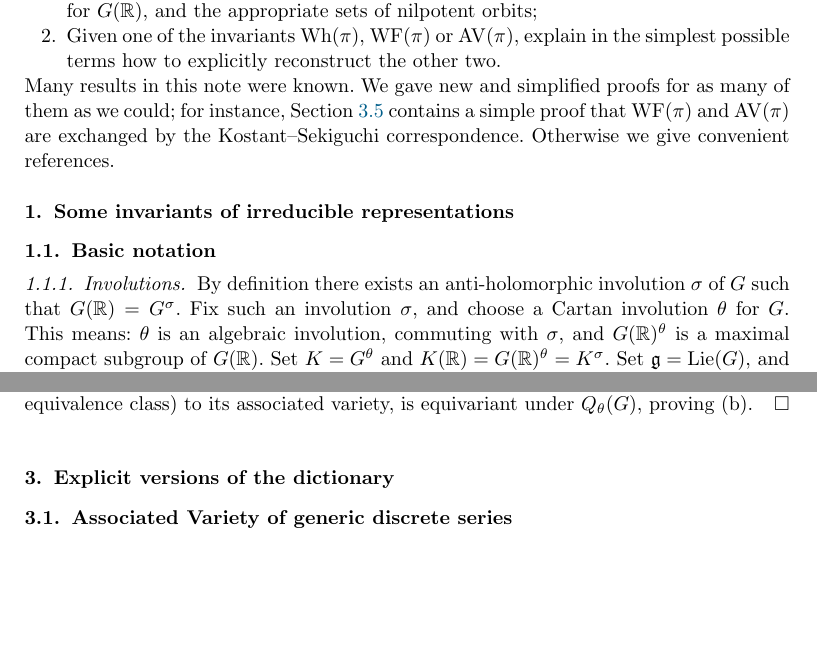
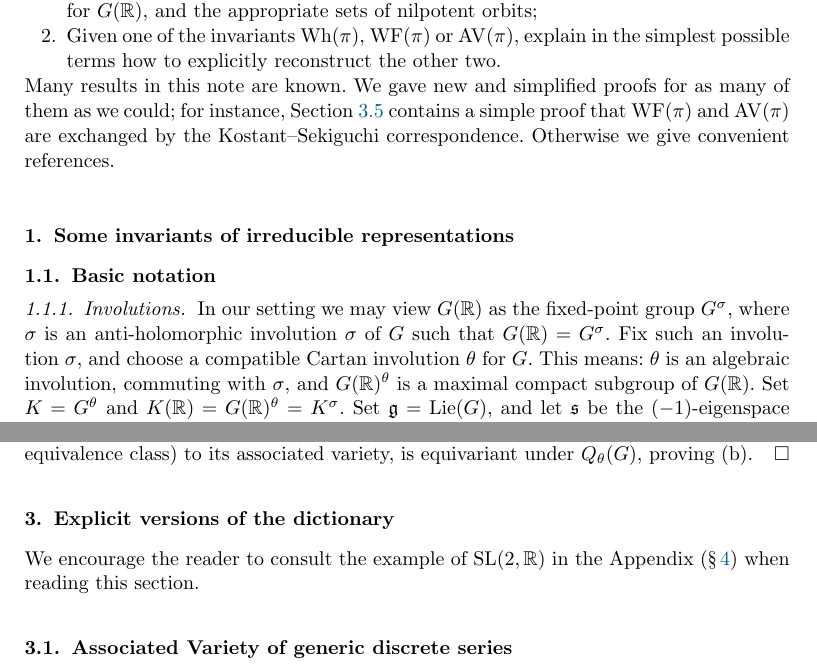
Before and after one commit to jeffreyadams/whittaker, a LaTeX document (whittaker_JIMJ.tex): two parts of pages 2 and 10 of 22, joined at a grey line, cut so that both start at the same text, the shorter picture padded with empty space. Compiled offline with pdfLaTeX.

Commit message:
Small changes after Jeff's round

```diff
--- a/whittaker_JIMJ.tex
+++ b/whittaker_JIMJ.tex
@@ -196,17 +196,17 @@ of this paper is to give a self-contained account of these matters. More precise
 \item Give an elementary proof that  passage from~$\pi$ to $\mathfrak{w}(\pi)$, $\WF(\pi)$ and $\AV(\pi)$ defines bijections between generic discrete series in an $L$-packet for $G(\R)$, Whittaker data for $G(\R)$, and the appropriate sets of nilpotent orbits;
 \item Given one of the invariants $\Wh(\pi)$, $\WF(\pi)$ or $\AV(\pi)$, explain in the simplest possible terms how to explicitly reconstruct the other two.
 \end{enumerate}
-Many results in this note were known. We gave new and simplified proofs for as many of them as we could; for instance, Section~\ref{sec:Sekiguchi} contains a simple proof that $\WF(\pi)$ and $\AV(\pi)$ are exchanged by the Kostant--Sekiguchi correspondence. Otherwise we give convenient references.
+Many results in this note are known. We gave new and simplified proofs for as many of them as we could; for instance, Section~\ref{sec:Sekiguchi} contains a simple proof that $\WF(\pi)$ and $\AV(\pi)$ are exchanged by the Kostant--Sekiguchi correspondence. Otherwise we give convenient references.
 
 \section{Some invariants of irreducible representations}
 
 \subsection{Basic notation}
 
 \subsubsection{Involutions}~
- By definition there exists an anti-holomorphic involution~$\sigma$ of~$G$ such that $G(\R) = G^\sigma$. Fix such an involution~$\sigma$, and choose a Cartan involution $\theta$ for $G$. This means:
+ In our setting we may view $G(\R)$ as the fixed-point group $G^\sigma$, where $\sigma$ is an anti-holomorphic involution~$\sigma$ of~$G$ such that $G(\R) = G^\sigma$. Fix such an involution~$\sigma$, and choose a compatible Cartan involution~$\theta$ for $G$. This means:
 $\theta$ is an algebraic involution, commuting with~$\sigma$,
 and $G(\R)^\theta$ is a maximal compact subgroup of~$G(\R)$. Set $K=G^\theta$ and $K(\R)=G(\R)^\theta=K^\sigma$.
-Set $\g=\Lie(G)$, and let $\s$ be the $(-1)$-eigenspace of $\theta$ acting on~$\g$, where we use the notation $\sigma, \theta$ also for the automorphisms of~$\g$ induced by the above involutions. Set $\g(\R)=\Lie(G(\R))$.
+Set $\g=\Lie(G)$, and let $\s$ be the $(-1)$-eigenspace of~$\theta$ acting on~$\g$, where we use the notation $\sigma, \theta$ also for the automorphisms of~$\g$ induced by the above involutions. Set $\g(\R)=\Lie(G(\R))$.
 
 \subsubsection{Nilpotent orbits in $\g^*$}~
 \label{s:dual}
@@ -569,6 +569,8 @@ As for~(b), it follows directly from the definition of the associated variety. T
 
 
 \section{Explicit versions of the dictionary}\label{sec:explicit}
+
+We encourage the reader to consult the example of $\mathrm{SL}(2,\R)$ in the Appendix (\S\,\ref{sec:appendix}) when reading this section.
 
 \subsection{Associated Variety of generic discrete series}
 \label{s:AV}
```
Also changed, not shown: whittaker_JIMJ.tex (4 more changed lines).
